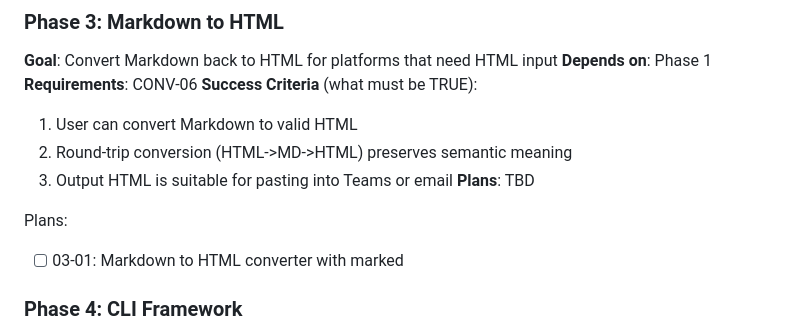
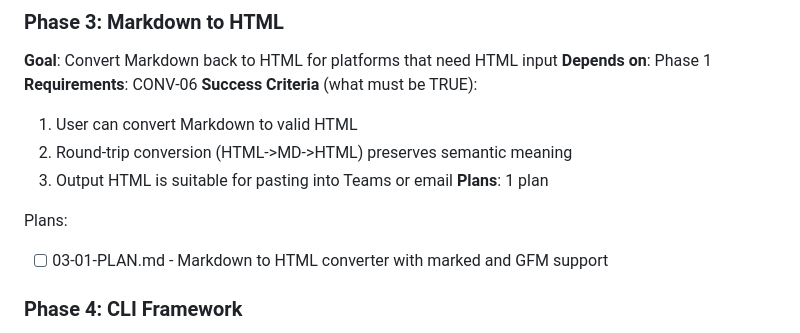
Before and after one commit to noahkiss/markshift, a Markdown page: .planning/ROADMAP.md, the part around the change. Drawn GitHub-style.

Commit message:
docs(03): create phase plan
Phase 03: Markdown to HTML
- 1 plan in 1 wave
- 1 autonomous plan
- Ready for execution

```diff
--- a/.planning/ROADMAP.md
+++ b/.planning/ROADMAP.md
@@ -65,10 +65,10 @@ Plans:
   1. User can convert Markdown to valid HTML
   2. Round-trip conversion (HTML->MD->HTML) preserves semantic meaning
   3. Output HTML is suitable for pasting into Teams or email
-**Plans**: TBD
+**Plans**: 1 plan
 
 Plans:
-- [ ] 03-01: Markdown to HTML converter with marked
+- [ ] 03-01-PLAN.md - Markdown to HTML converter with marked and GFM support
 
 ### Phase 4: CLI Framework
 **Goal**: Provide a usable command-line interface with standard UX patterns
```
Also changed, not shown: 1 other file.
